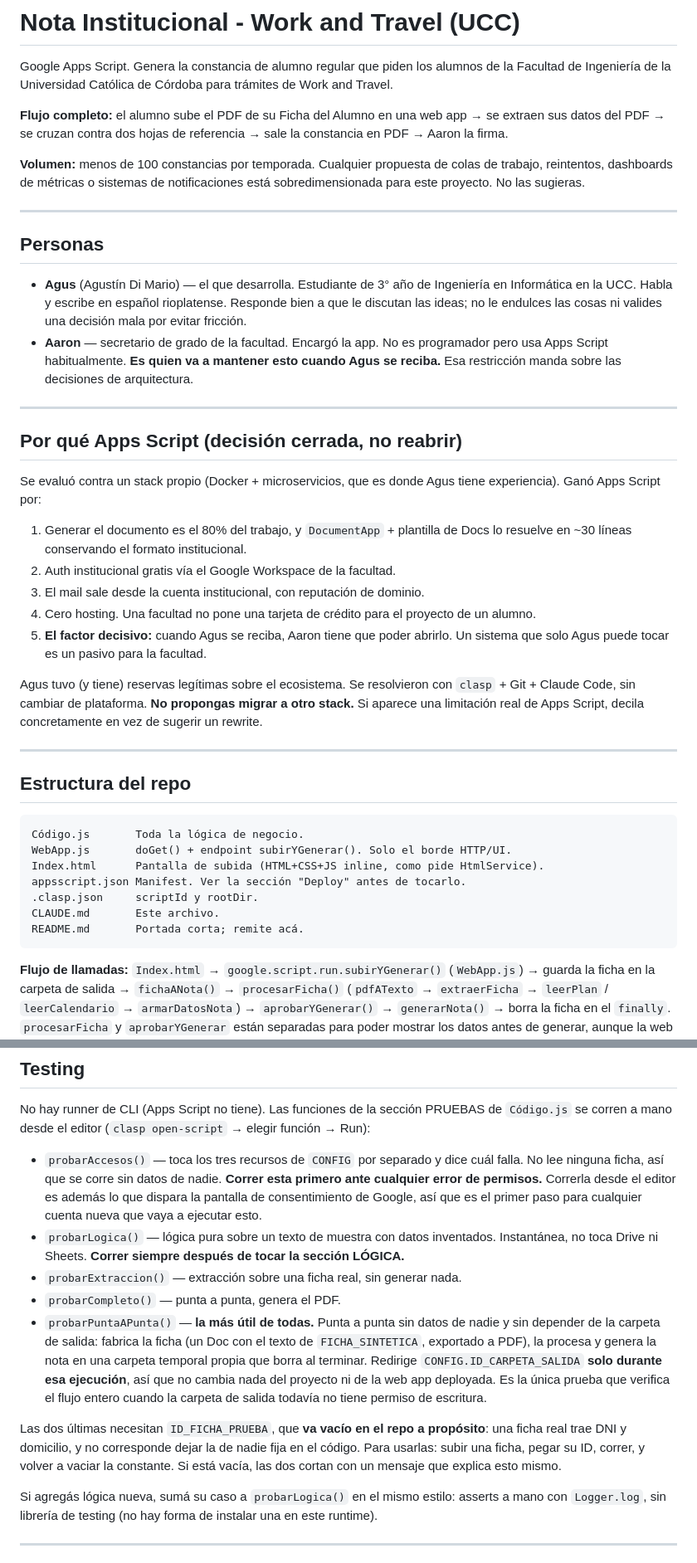
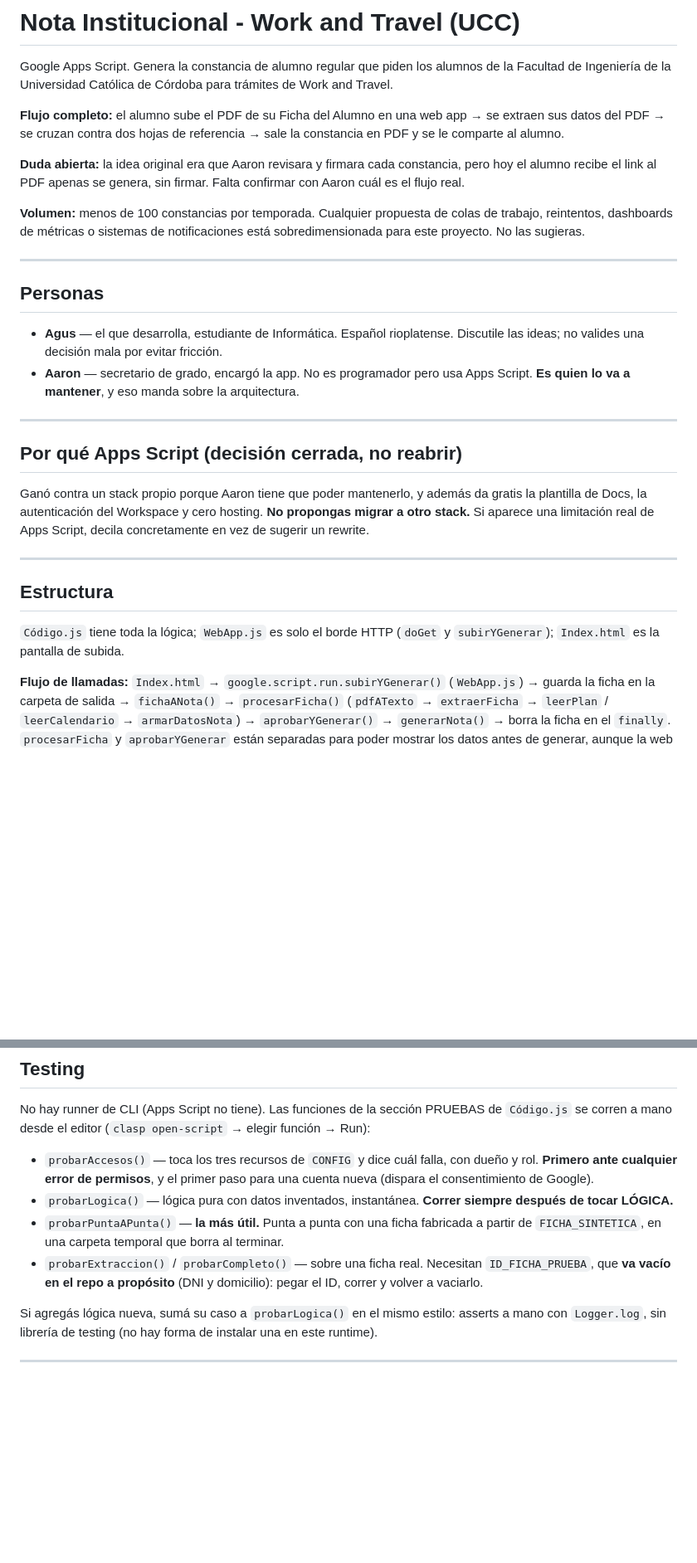
Before and after one commit to agusdimarioUCC/work-and-travel, a Markdown page: CLAUDE.md, 2 parts joined by grey strips. Shown at 83% size. Drawn GitHub-style; blank space fills up the shorter version.

````diff
--- a/CLAUDE.md
+++ b/CLAUDE.md
@@ -10,7 +10,11 @@ para trámites de Work and Travel.
 
 **Flujo completo:** el alumno sube el PDF de su Ficha del Alumno en una web
 app → se extraen sus datos del PDF → se cruzan contra dos hojas de referencia
-→ sale la constancia en PDF → Aaron la firma.
+→ sale la constancia en PDF y se le comparte al alumno.
+
+**Duda abierta:** la idea original era que Aaron revisara y firmara cada
+constancia, pero hoy el alumno recibe el link al PDF apenas se genera, sin
+firmar. Falta confirmar con Aaron cuál es el flujo real.
 
 **Volumen:** menos de 100 constancias por temporada. Cualquier propuesta de
 colas de trabajo, reintentos, dashboards de métricas o sistemas de
@@ -20,49 +24,28 @@ notificaciones está sobredimensionada para este proyecto. No las sugieras.
 
 ## Personas
 
-- **Agus** (Agustín Di Mario) — el que desarrolla. Estudiante de 3° año de
-  Ingeniería en Informática en la UCC. Habla y escribe en español rioplatense.
-  Responde bien a que le discutan las ideas; no le endulces las cosas ni
-  valides una decisión mala por evitar fricción.
-- **Aaron** — secretario de grado de la facultad. Encargó la app. No es
-  programador pero usa Apps Script habitualmente. **Es quien va a mantener
-  esto cuando Agus se reciba.** Esa restricción manda sobre las decisiones
-  de arquitectura.
+- **Agus** — el que desarrolla, estudiante de Informática. Español
+  rioplatense. Discutile las ideas; no valides una decisión mala por evitar
+  fricción.
+- **Aaron** — secretario de grado, encargó la app. No es programador pero usa
+  Apps Script. **Es quien lo va a mantener**, y eso manda sobre la
+  arquitectura.
 
 ---
 
 ## Por qué Apps Script (decisión cerrada, no reabrir)
 
-Se evaluó contra un stack propio (Docker + microservicios, que es donde Agus
-tiene experiencia). Ganó Apps Script por:
-
-1. Generar el documento es el 80% del trabajo, y `DocumentApp` + plantilla de
-   Docs lo resuelve en ~30 líneas conservando el formato institucional.
-2. Auth institucional gratis vía el Google Workspace de la facultad.
-3. El mail sale desde la cuenta institucional, con reputación de dominio.
-4. Cero hosting. Una facultad no pone una tarjeta de crédito para el proyecto
-   de un alumno.
-5. **El factor decisivo:** cuando Agus se reciba, Aaron tiene que poder
-   abrirlo. Un sistema que solo Agus puede tocar es un pasivo para la facultad.
-
-Agus tuvo (y tiene) reservas legítimas sobre el ecosistema. Se resolvieron con
-`clasp` + Git + Claude Code, sin cambiar de plataforma. **No propongas migrar
-a otro stack.** Si aparece una limitación real de Apps Script, decila
-concretamente en vez de sugerir un rewrite.
+Ganó contra un stack propio porque Aaron tiene que poder mantenerlo, y además
+da gratis la plantilla de Docs, la autenticación del Workspace y cero hosting.
+**No propongas migrar a otro stack.** Si aparece una limitación real de Apps
+Script, decila concretamente en vez de sugerir un rewrite.
 
 ---
 
-## Estructura del repo
+## Estructura
 
-```
-Código.js       Toda la lógica de negocio.
-WebApp.js       doGet() + endpoint subirYGenerar(). Solo el borde HTTP/UI.
-Index.html      Pantalla de subida (HTML+CSS+JS inline, como pide HtmlService).
-appsscript.json Manifest. Ver la sección "Deploy" antes de tocarlo.
-.clasp.json     scriptId y rootDir.
-CLAUDE.md       Este archivo.
-README.md       Portada corta; remite acá.
-```
+`Código.js` tiene toda la lógica; `WebApp.js` es solo el borde HTTP
+(`doGet` y `subirYGenerar`); `Index.html` es la pantalla de subida.
 
 **Flujo de llamadas:** `Index.html` → `google.script.run.subirYGenerar()`
 (`WebApp.js`) → guarda la ficha en la carpeta de salida → `fichaANota()` →
@@ -359,30 +287,17 @@ No hay runner de CLI (Apps Script no tiene). Las funciones de la sección
 PRUEBAS de `Código.js` se corren a mano desde el editor (`clasp open-script` → elegir
 función → Run):
 
-- `probarAccesos()` — toca los tres recursos de `CONFIG` por separado y dice
-  cuál falla. No lee ninguna ficha, así que se corre sin datos de nadie.
-  **Correr esta primero ante cualquier error de permisos.** Correrla desde el
-  editor es además lo que dispara la pantalla de consentimiento de Google, así
-  que es el primer paso para cualquier cuenta nueva que vaya a ejecutar esto.
-- `probarLogica()` — lógica pura sobre un texto de muestra con datos
-  inventados. Instantánea, no toca Drive ni Sheets. **Correr siempre después
-  de tocar la sección LÓGICA.**
-- `probarExtraccion()` — extracción sobre una ficha real, sin generar nada.
-- `probarCompleto()` — punta a punta, genera el PDF.
-- `probarPuntaAPunta()` — **la más útil de todas.** Punta a punta sin datos
-  de nadie y sin depender de la carpeta de salida: fabrica la ficha (un Doc con
-  el texto de `FICHA_SINTETICA`, exportado a PDF), la procesa y genera la nota
-  en una carpeta temporal propia que borra al terminar. Redirige
-  `CONFIG.ID_CARPETA_SALIDA` **solo durante esa ejecución**, así que no cambia
-  nada del proyecto ni de la web app deployada. Es la única prueba que verifica
-  el flujo entero cuando la carpeta de salida todavía no tiene permiso de
-  escritura.
-
-Las dos últimas necesitan `ID_FICHA_PRUEBA`, que **va vacío en el repo a
-propósito**: una ficha real trae DNI y domicilio, y no corresponde dejar la de
-nadie fija en el código. Para usarlas: subir una ficha, pegar su ID, correr, y
-volver a vaciar la constante. Si está vacía, las dos cortan con un mensaje que
-explica esto mismo.
+- `probarAccesos()` — toca los tres recursos de `CONFIG` y dice cuál falla,
+  con dueño y rol. **Primero ante cualquier error de permisos**, y el primer
+  paso para una cuenta nueva (dispara el consentimiento de Google).
+- `probarLogica()` — lógica pura con datos inventados, instantánea. **Correr
+  siempre después de tocar LÓGICA.**
+- `probarPuntaAPunta()` — **la más útil.** Punta a punta con una ficha
+  fabricada a partir de `FICHA_SINTETICA`, en una carpeta temporal que borra
+  al terminar.
+- `probarExtraccion()` / `probarCompleto()` — sobre una ficha real. Necesitan
+  `ID_FICHA_PRUEBA`, que **va vacío en el repo a propósito** (DNI y
+  domicilio): pegar el ID, correr y volver a vaciarlo.
 
 Si agregás lógica nueva, sumá su caso a `probarLogica()` en el mismo estilo:
 asserts a mano con `Logger.log`, sin librería de testing (no hay forma de
````
Also changed, not shown: other parts of CLAUDE.md (+31 -86 lines).
